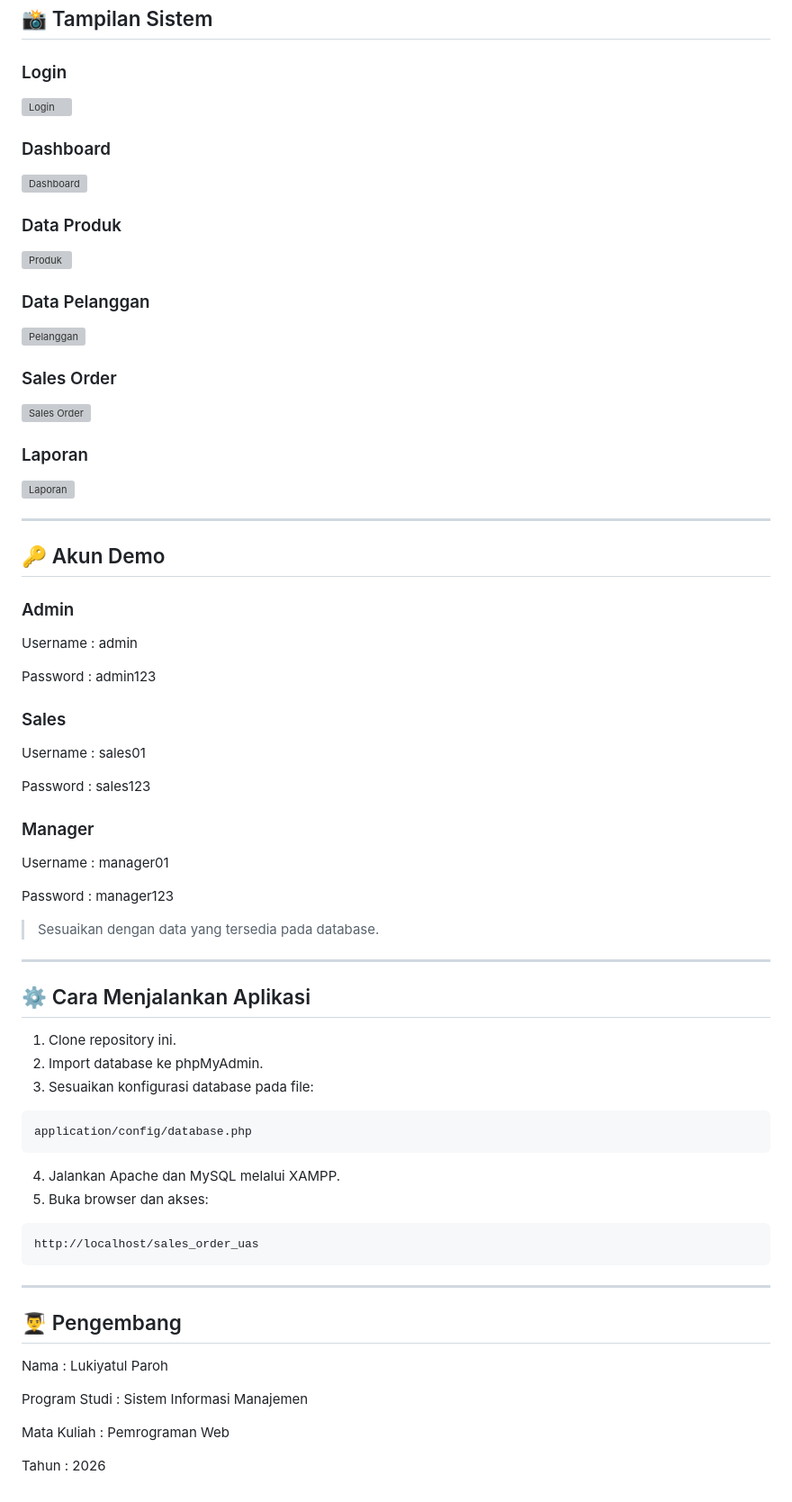
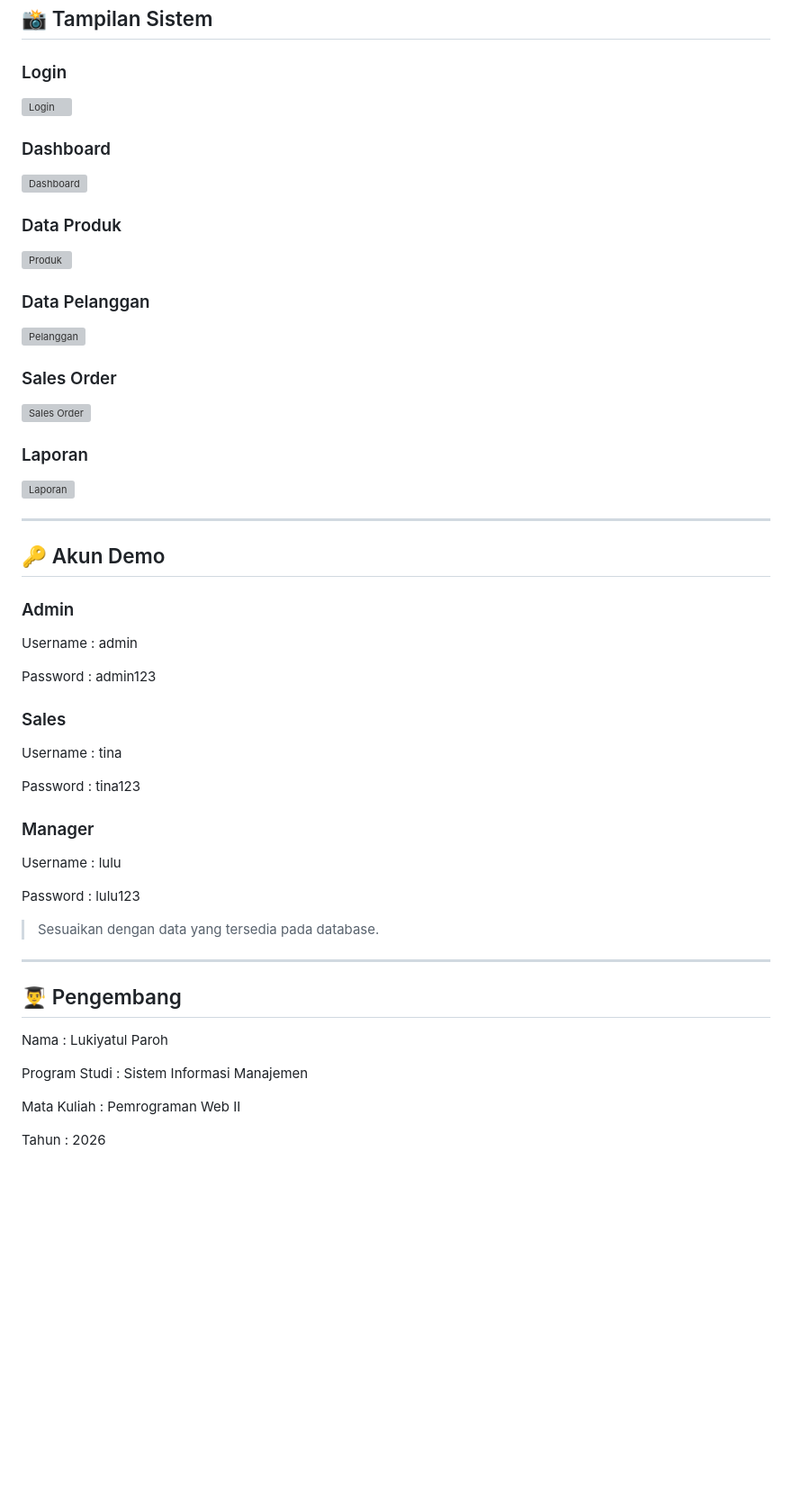
Before and after one commit to lukiyatulparoh-cpu/sales_order_uas, a Markdown page: README.md, the part around one of its changes. Shown at 90% size. Rendered like a GitHub page; blank space fills up the shorter version; grey boxes are pictures that could not be loaded.

````diff
--- a/README.md
+++ b/README.md
@@ -163,38 +163,20 @@ Password : admin123
 
 ### Sales
 
-Username : sales01
+Username : tina
 
-Password : sales123
+Password : tina123
 
 ### Manager
 
-Username : manager01
+Username : lulu
 
-Password : manager123
+Password : lulu123
 
 > Sesuaikan dengan data yang tersedia pada database.
 
 ---
 
-## ⚙️ Cara Menjalankan Aplikasi
-
-1. Clone repository ini.
-2. Import database ke phpMyAdmin.
-3. Sesuaikan konfigurasi database pada file:
-
-```text
-application/config/database.php
-```
-
-4. Jalankan Apache dan MySQL melalui XAMPP.
-5. Buka browser dan akses:
-
-```text
-http://localhost/sales_order_uas
-```
-
----
 
 ## 👨‍🎓 Pengembang
 
@@ -202,6 +184,6 @@ Nama : Lukiyatul Paroh
 
 Program Studi : Sistem Informasi Manajemen
 
-Mata Kuliah : Pemrograman Web
+Mata Kuliah : Pemrograman Web II
 
 Tahun : 2026
````
Also changed, not shown: other parts of README.md (+6 -6 lines).
